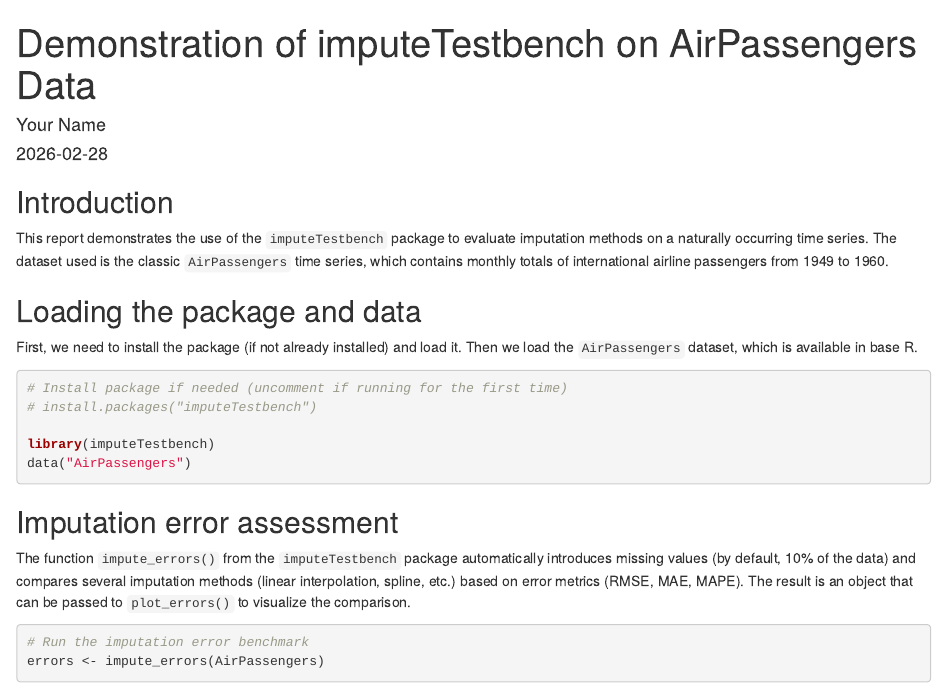
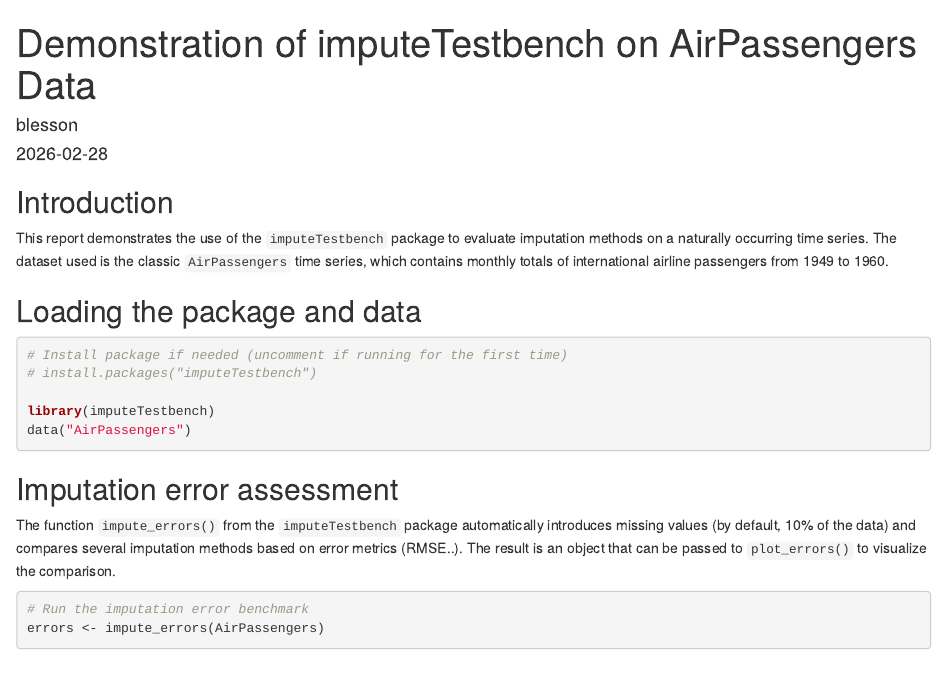
Before and after one commit to blesson-07/Multivariate-Support-and-Performance-Improvements-in-imputeTestbench-tasks, an R Markdown document (imputeTestbench Easy Test.Rmd): the page in a window 1100 px wide, from its top. Rendered offline with R 4.5, knitr and Pandoc, with nearby package versions; some code elsewhere in the file could not run offline.

Commit message:
improve report text
Updated author name and refined text for clarity.

````diff
--- a/imputeTestbench Easy Test.Rmd
+++ b/imputeTestbench Easy Test.Rmd
@@ -1,6 +1,6 @@
 ---
 title: "Demonstration of imputeTestbench on AirPassengers Data"
-author: "Your Name"
+author: "blesson"
 date: "`r Sys.Date()`"
 output: html_document
 ---
@@ -16,7 +16,6 @@ This report demonstrates the use of the `imputeTestbench` package to evaluate im
 
 ## Loading the package and data
 
-First, we need to install the package (if not already installed) and load it. Then we load the `AirPassengers` dataset, which is available in base R.
 
 ```{r load-packages}
 # Install package if needed (uncomment if running for the first time)
@@ -28,7 +27,7 @@ data("AirPassengers")
 
 ## Imputation error assessment
 
-The function `impute_errors()` from the `imputeTestbench` package automatically introduces missing values (by default, 10% of the data) and compares several imputation methods (linear interpolation, spline, etc.) based on error metrics (RMSE, MAE, MAPE). The result is an object that can be passed to `plot_errors()` to visualize the comparison.
+The function `impute_errors()` from the `imputeTestbench` package automatically introduces missing values (by default, 10% of the data) and compares several imputation methods based on error metrics (RMSE..). The result is an object that can be passed to `plot_errors()` to visualize the comparison.
 
 ```{r impute-errors}
 # Run the imputation error benchmark
````
